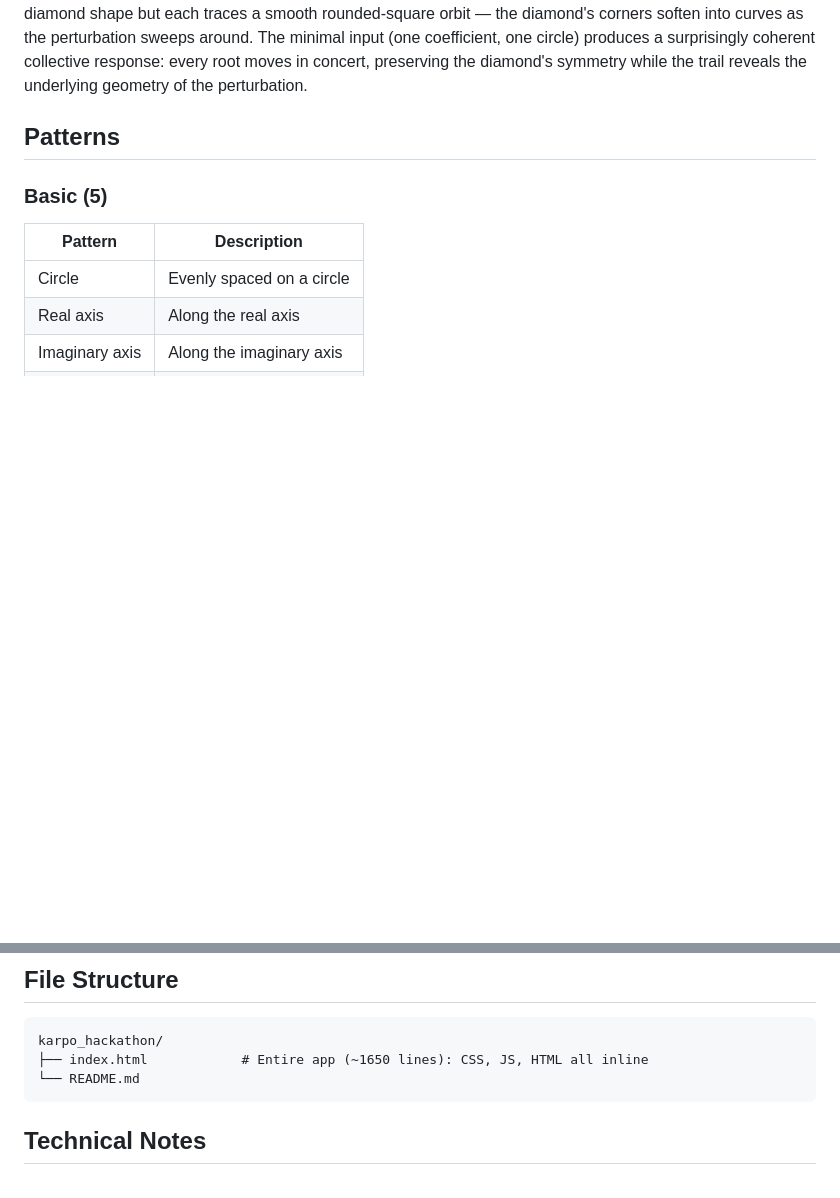
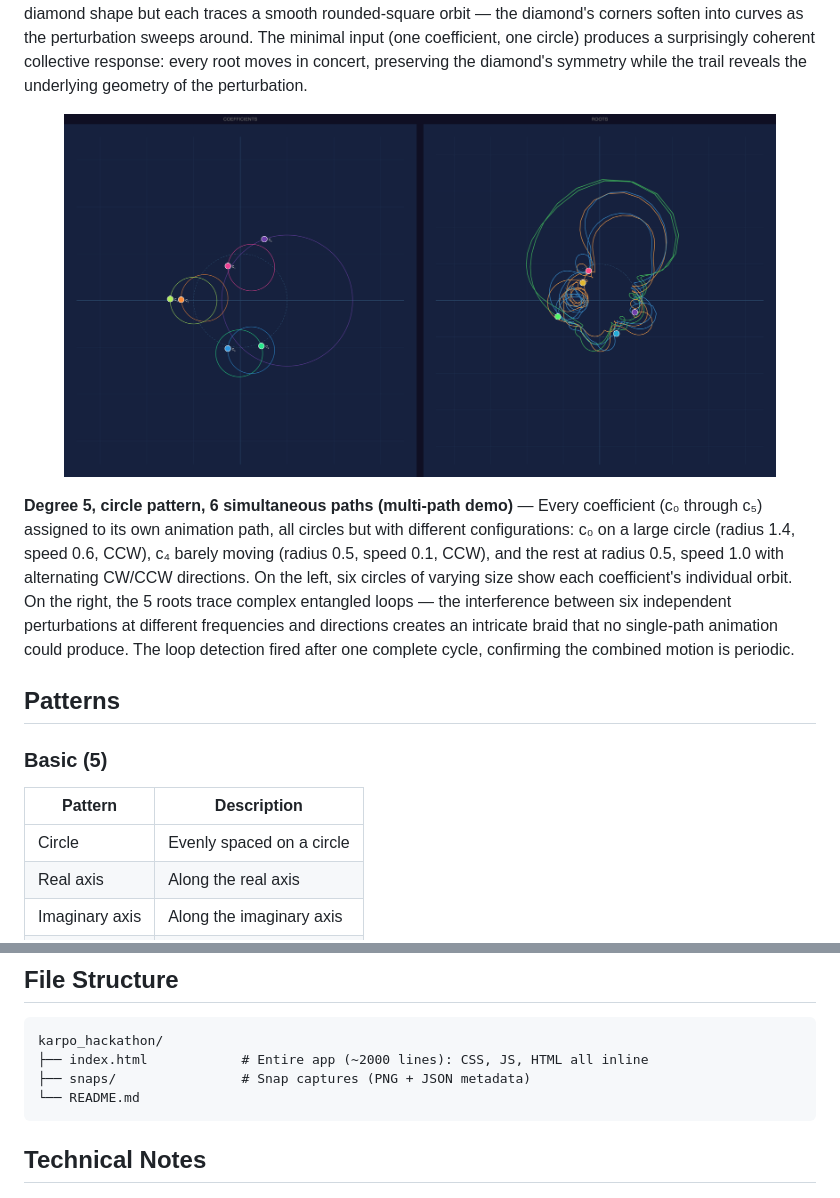
Before and after one commit to nassuphis/karpo_hackathon, a Markdown page: README.md, 2 parts joined by grey strips. Rendered like a GitHub page; pictures changed too: snaps/polypaint-2026-02-08T13-37-45.png (added); blank space fills up the shorter version.

````diff
--- a/README.md
+++ b/README.md
@@ -162,6 +177,12 @@ Select one or more coefficients — a translucent control overlay appears on the
 </p>
 
 **Degree 30, diamond root shape, circle path** — A single coefficient (c₈) orbiting on a large circle (radius 2.0, speed 0.4). The roots were initialized in a diamond arrangement. On the left, the lone selected coefficient traces one clean circle while the remaining coefficients sit near the origin. On the right, the 30 roots maintain their diamond shape but each traces a smooth rounded-square orbit — the diamond's corners soften into curves as the perturbation sweeps around. The minimal input (one coefficient, one circle) produces a surprisingly coherent collective response: every root moves in concert, preserving the diamond's symmetry while the trail reveals the underlying geometry of the perturbation.
+
+<p align="center">
+  <img src="snaps/polypaint-2026-02-08T13-37-45.png" width="90%" alt="Degree-5 multi-path — 6 paths, each coefficient on its own circle">
+</p>
+
+**Degree 5, circle pattern, 6 simultaneous paths (multi-path demo)** — Every coefficient (c₀ through c₅) assigned to its own animation path, all circles but with different configurations: c₀ on a large circle (radius 1.4, speed 0.6, CCW), c₄ barely moving (radius 0.5, speed 0.1, CCW), and the rest at radius 0.5, speed 1.0 with alternating CW/CCW directions. On the left, six circles of varying size show each coefficient's individual orbit. On the right, the 5 roots trace complex entangled loops — the interference between six independent perturbations at different frequencies and directions creates an intricate braid that no single-path animation could produce. The loop detection fired after one complete cycle, confirming the combined motion is periodic.
 
 ## Patterns
 
@@ -198,7 +219,8 @@ Heart, Circle, Star, Spiral, Cross, Diamond, Chessboard, Smiley, Figure-8, Butte
 
 ```
 karpo_hackathon/
-├── index.html            # Entire app (~1650 lines): CSS, JS, HTML all inline
+├── index.html            # Entire app (~2000 lines): CSS, JS, HTML all inline
+├── snaps/                # Snap captures (PNG + JSON metadata)
 └── README.md
 ```
 
````
Also changed, not shown: other parts of README.md (+23 -8 lines), 2 other files.
